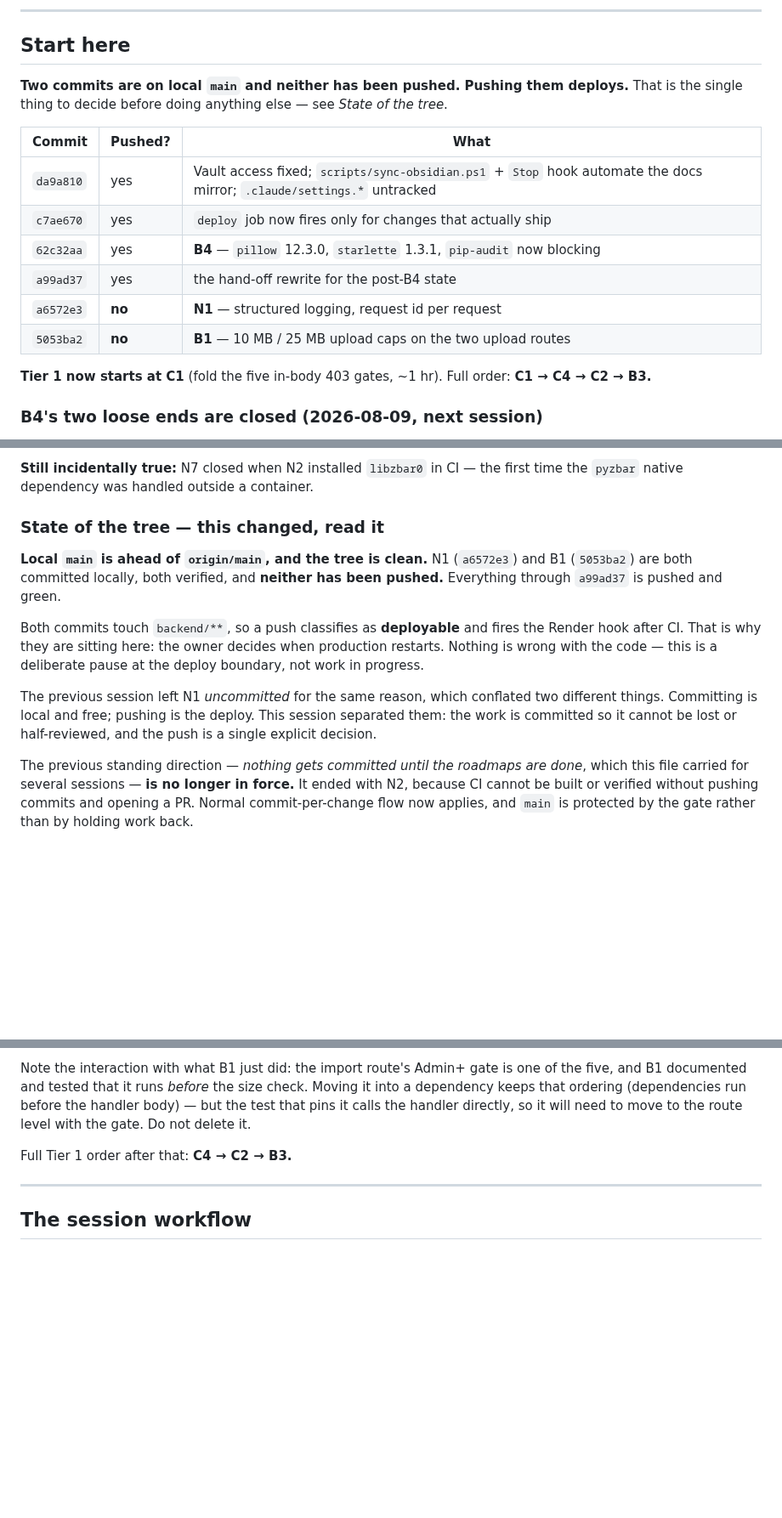
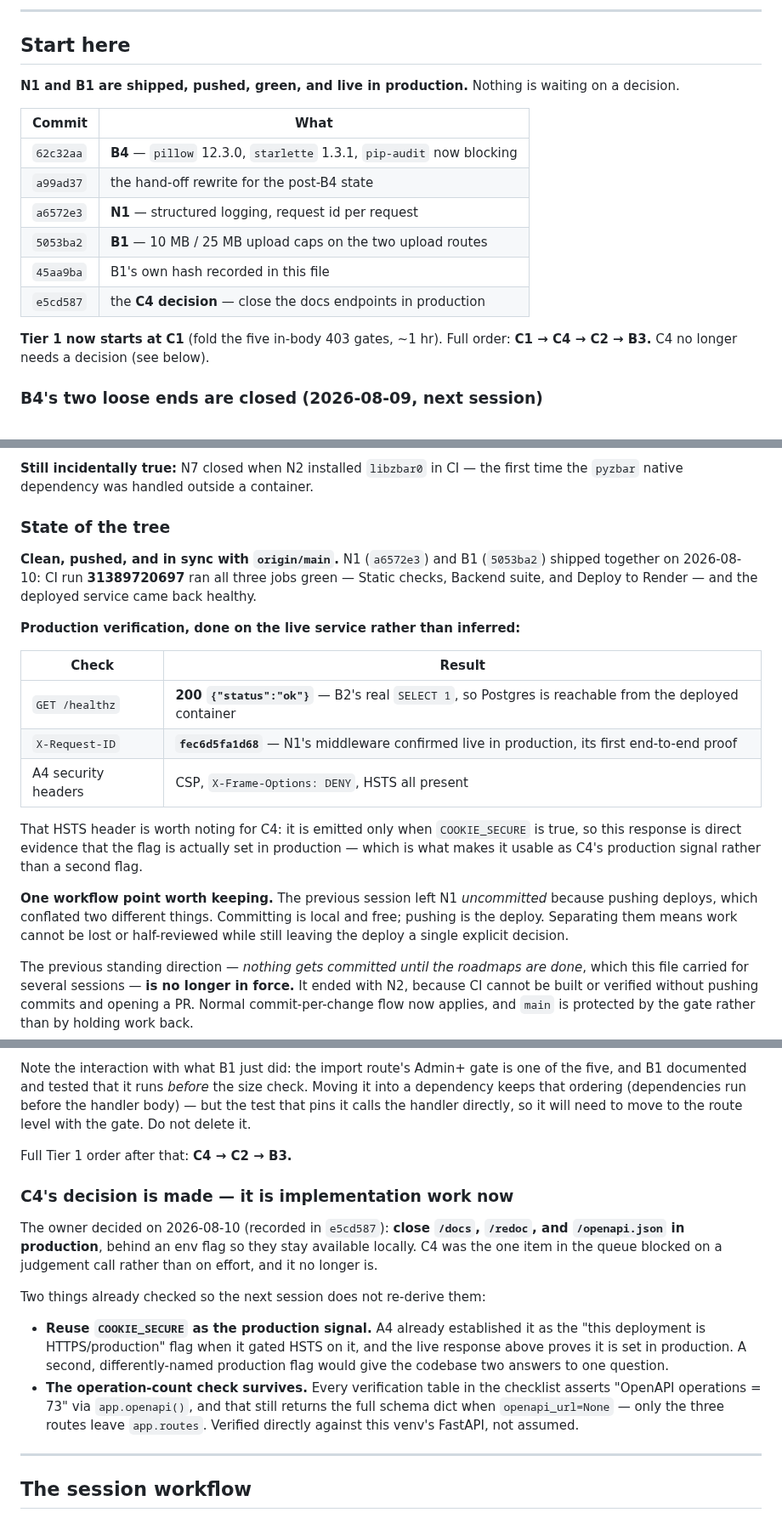
Before and after one commit to Avidiyah/inventory_app_git, a Markdown page: docs/handoff.md, 3 parts joined by grey strips. Shown at 85% size. Rendered like a GitHub page; blank space fills up the shorter version.

Commit message:
docs: hand-off for the post-B1 deployed state
N1 and B1 are pushed, green (CI 31389720697), and verified live: GET
/healthz returns 200 with a real SELECT 1, and the response carries
X-Request-ID fec6d5fa1d68 -- N1's first end-to-end confirmation in
production.

The HSTS header on that same response is evidence COOKIE_SECURE is set
in production, which is what makes it usable as C4's production signal.

Co-Authored-By: Claude Opus 5 <noreply@anthropic.com>
Claude-Session: https://claude.ai/code/session_015dJzah3utTEuCo5FaQyGqs

```diff
--- a/docs/handoff.md
+++ b/docs/handoff.md
@@ -23,21 +23,20 @@ superseded status narrative went.
 
 ## Start here
 
-**Two commits are on local `main` and neither has been pushed. Pushing them
-deploys.** That is the single thing to decide before doing anything else — see
-*State of the tree*.
+**N1 and B1 are shipped, pushed, green, and live in production.** Nothing is
+waiting on a decision.
 
-| Commit | Pushed? | What |
-|---|---|---|
-| `da9a810` | yes | Vault access fixed; `scripts/sync-obsidian.ps1` + `Stop` hook automate the docs mirror; `.claude/settings.*` untracked |
-| `c7ae670` | yes | `deploy` job now fires only for changes that actually ship |
-| `62c32aa` | yes | **B4** — `pillow` 12.3.0, `starlette` 1.3.1, `pip-audit` now blocking |
-| `a99ad37` | yes | the hand-off rewrite for the post-B4 state |
-| `a6572e3` | **no** | **N1** — structured logging, request id per request |
-| `5053ba2` | **no** | **B1** — 10 MB / 25 MB upload caps on the two upload routes |
+| Commit | What |
+|---|---|
+| `62c32aa` | **B4** — `pillow` 12.3.0, `starlette` 1.3.1, `pip-audit` now blocking |
+| `a99ad37` | the hand-off rewrite for the post-B4 state |
+| `a6572e3` | **N1** — structured logging, request id per request |
+| `5053ba2` | **B1** — 10 MB / 25 MB upload caps on the two upload routes |
+| `45aa9ba` | B1's own hash recorded in this file |
+| `e5cd587` | the **C4 decision** — close the docs endpoints in production |
 
 **Tier 1 now starts at C1** (fold the five in-body 403 gates, ~1 hr). Full
-order: **C1 → C4 → C2 → B3.**
+order: **C1 → C4 → C2 → B3.** C4 no longer needs a decision (see below).
 
 ### B4's two loose ends are closed (2026-08-09, next session)
 
@@ -61,21 +60,31 @@ here rather than deleted because the *first* one has a durable lesson attached.
 **Still incidentally true:** N7 closed when N2 installed `libzbar0` in CI — the
 first time the `pyzbar` native dependency was handled outside a container.
 
-### State of the tree — this changed, read it
+### State of the tree
 
-**Local `main` is ahead of `origin/main`, and the tree is clean.** N1
-(`a6572e3`) and B1 (`5053ba2`) are both committed locally, both verified, and
-**neither has been pushed.** Everything through `a99ad37` is pushed and green.
+**Clean, pushed, and in sync with `origin/main`.** N1 (`a6572e3`) and B1
+(`5053ba2`) shipped together on 2026-08-10: CI run **31389720697** ran all three
+jobs green — Static checks, Backend suite, and Deploy to Render — and the
+deployed service came back healthy.
 
-Both commits touch `backend/**`, so a push classifies as **deployable** and
-fires the Render hook after CI. That is why they are sitting here: the owner
-decides when production restarts. Nothing is wrong with the code — this is a
-deliberate pause at the deploy boundary, not work in progress.
+**Production verification, done on the live service rather than inferred:**
 
-The previous session left N1 *uncommitted* for the same reason, which conflated
-two different things. Committing is local and free; pushing is the deploy. This
-session separated them: the work is committed so it cannot be lost or
-half-reviewed, and the push is a single explicit decision.
+| Check | Result |
+|---|---|
+| `GET /healthz` | **200 `{"status":"ok"}`** — B2's real `SELECT 1`, so Postgres is reachable from the deployed container |
+| `X-Request-ID` | **`fec6d5fa1d68`** — N1's middleware confirmed live in production, its first end-to-end proof |
+| A4 security headers | CSP, `X-Frame-Options: DENY`, HSTS all present |
+
+That HSTS header is worth noting for C4: it is emitted only when
+`COOKIE_SECURE` is true, so this response is direct evidence that the flag is
+actually set in production — which is what makes it usable as C4's
+production signal rather than a second flag.
+
+**One workflow point worth keeping.** The previous session left N1
+*uncommitted* because pushing deploys, which conflated two different things.
+Committing is local and free; pushing is the deploy. Separating them means work
+cannot be lost or half-reviewed while still leaving the deploy a single
+explicit decision.
 
 The previous standing direction — *nothing gets committed until the roadmaps are
 done*, which this file carried for several sessions — **is no longer in force.**
@@ -325,6 +334,26 @@ will need to move to the route level with the gate. Do not delete it.
 
 Full Tier 1 order after that: **C4 → C2 → B3.**
 
+### C4's decision is made — it is implementation work now
+
+The owner decided on 2026-08-10 (recorded in `e5cd587`): **close `/docs`,
+`/redoc`, and `/openapi.json` in production**, behind an env flag so they stay
+available locally. C4 was the one item in the queue blocked on a judgement call
+rather than on effort, and it no longer is.
+
+Two things already checked so the next session does not re-derive them:
+
+- **Reuse `COOKIE_SECURE` as the production signal.** A4 already established it
+  as the "this deployment is HTTPS/production" flag when it gated HSTS on it,
+  and the live response above proves it is set in production. A second,
+  differently-named production flag would give the codebase two answers to one
+  question.
+- **The operation-count check survives.** Every verification table in the
+  checklist asserts "OpenAPI operations = 73" via `app.openapi()`, and that
+  still returns the full schema dict when `openapi_url=None` — only the three
+  routes leave `app.routes`. Verified directly against this venv's FastAPI, not
+  assumed.
+
 ---
 
 ## The session workflow
```
